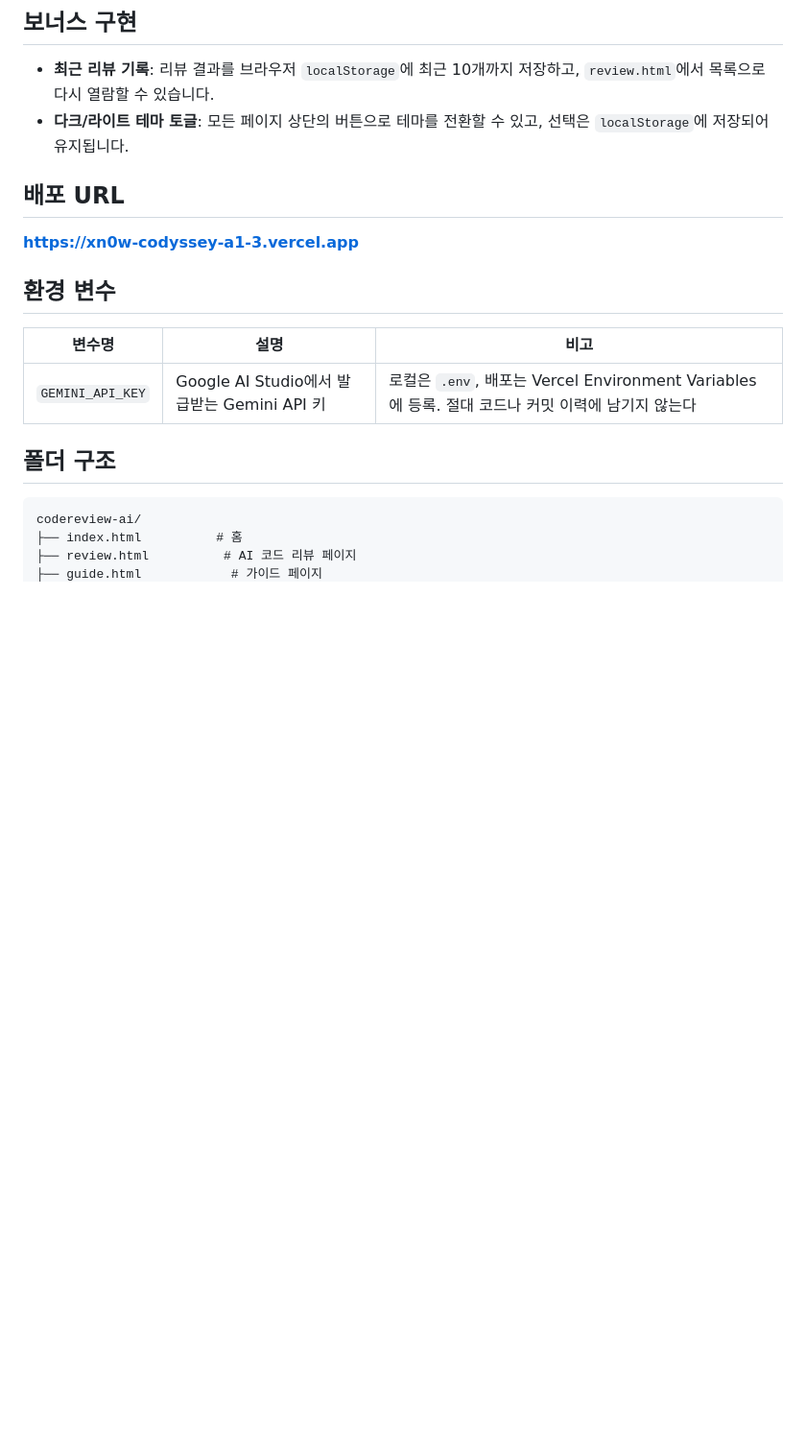
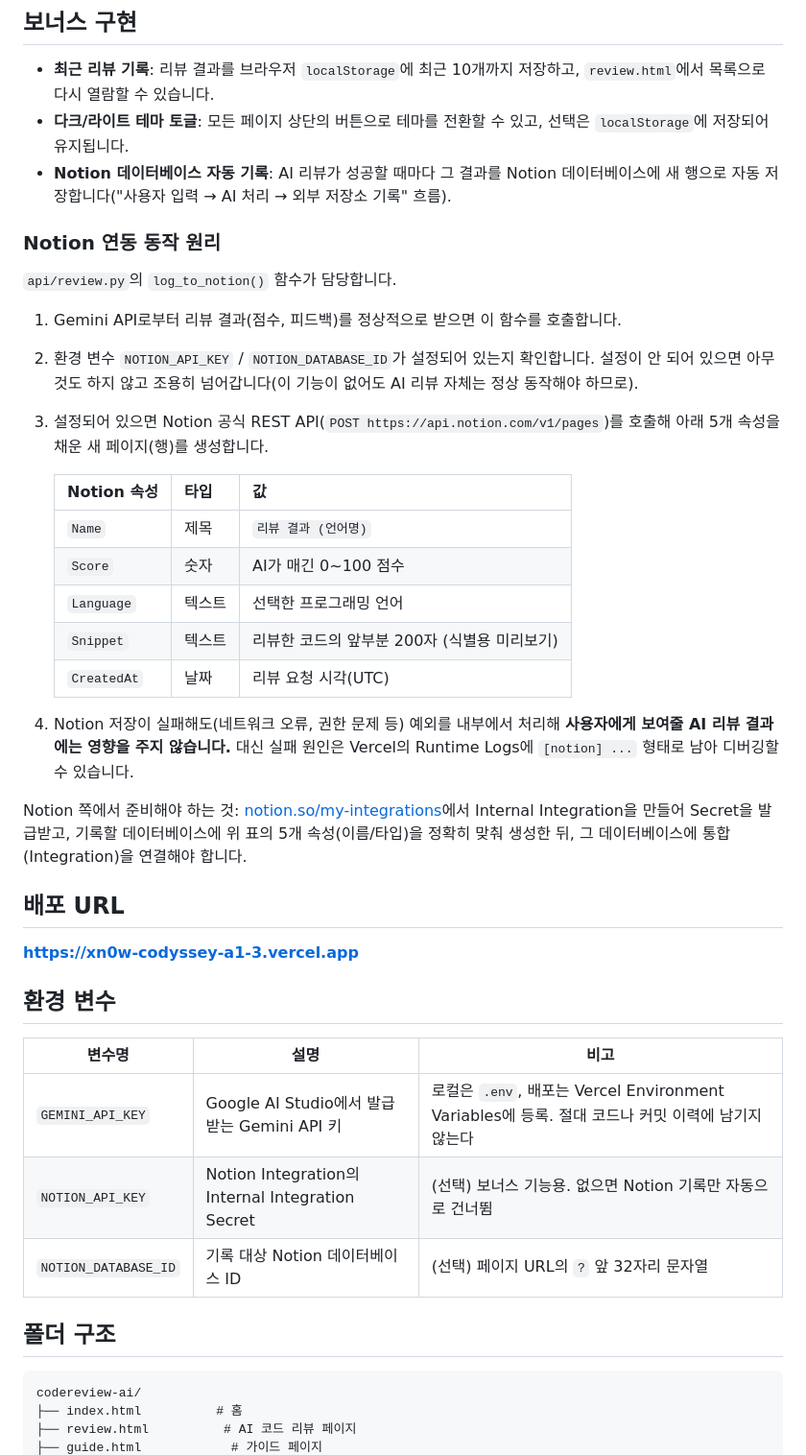
Before and after one commit to Xn0w/-Xn0w-codyssey_A1-3, a Markdown page: README.md, the part around the change. Shown at 96% size. Rendered like a GitHub page; blank space fills up the shorter version.

Commit message:
README: Notion 연동 원리 및 환경 변수 문서화

```diff
--- a/README.md
+++ b/README.md
@@ -71,6 +71,34 @@ vercel dev
 
 - **최근 리뷰 기록**: 리뷰 결과를 브라우저 `localStorage`에 최근 10개까지 저장하고, `review.html`에서 목록으로 다시 열람할 수 있습니다.
 - **다크/라이트 테마 토글**: 모든 페이지 상단의 버튼으로 테마를 전환할 수 있고, 선택은 `localStorage`에 저장되어 유지됩니다.
+- **Notion 데이터베이스 자동 기록**: AI 리뷰가 성공할 때마다 그 결과를 Notion 데이터베이스에 새 행으로 자동 저장합니다("사용자 입력 → AI 처리 → 외부 저장소 기록" 흐름).
+
+### Notion 연동 동작 원리
+
+`api/review.py`의 `log_to_notion()` 함수가 담당합니다.
+
+1. Gemini API로부터 리뷰 결과(점수, 피드백)를 정상적으로 받으면 이 함수를 호출합니다.
+2. 환경 변수 `NOTION_API_KEY` / `NOTION_DATABASE_ID`가 설정되어 있는지 확인합니다.
+   설정이 안 되어 있으면 아무 것도 하지 않고 조용히 넘어갑니다(이 기능이 없어도
+   AI 리뷰 자체는 정상 동작해야 하므로).
+3. 설정되어 있으면 Notion 공식 REST API(`POST https://api.notion.com/v1/pages`)를
+   호출해 아래 5개 속성을 채운 새 페이지(행)를 생성합니다.
+
+   | Notion 속성 | 타입 | 값 |
+   |---|---|---|
+   | `Name` | 제목 | `리뷰 결과 (언어명)` |
+   | `Score` | 숫자 | AI가 매긴 0~100 점수 |
+   | `Language` | 텍스트 | 선택한 프로그래밍 언어 |
+   | `Snippet` | 텍스트 | 리뷰한 코드의 앞부분 200자 (식별용 미리보기) |
+   | `CreatedAt` | 날짜 | 리뷰 요청 시각(UTC) |
+
+4. Notion 저장이 실패해도(네트워크 오류, 권한 문제 등) 예외를 내부에서 처리해
+   **사용자에게 보여줄 AI 리뷰 결과에는 영향을 주지 않습니다.** 대신 실패 원인은
+   Vercel의 Runtime Logs에 `[notion] ...` 형태로 남아 디버깅할 수 있습니다.
+
+Notion 쪽에서 준비해야 하는 것: [notion.so/my-integrations](https://www.notion.so/my-integrations)에서
+Internal Integration을 만들어 Secret을 발급받고, 기록할 데이터베이스에 위 표의 5개 속성(이름/타입)을
+정확히 맞춰 생성한 뒤, 그 데이터베이스에 통합(Integration)을 연결해야 합니다.
 
 ## 배포 URL
 
@@ -81,6 +109,8 @@ vercel dev
 | 변수명 | 설명 | 비고 |
 |---|---|---|
 | `GEMINI_API_KEY` | Google AI Studio에서 발급받는 Gemini API 키 | 로컬은 `.env`, 배포는 Vercel Environment Variables에 등록. 절대 코드나 커밋 이력에 남기지 않는다 |
+| `NOTION_API_KEY` | Notion Integration의 Internal Integration Secret | (선택) 보너스 기능용. 없으면 Notion 기록만 자동으로 건너뜀 |
+| `NOTION_DATABASE_ID` | 기록 대상 Notion 데이터베이스 ID | (선택) 페이지 URL의 `?` 앞 32자리 문자열 |
 
 ## 폴더 구조
 
```
